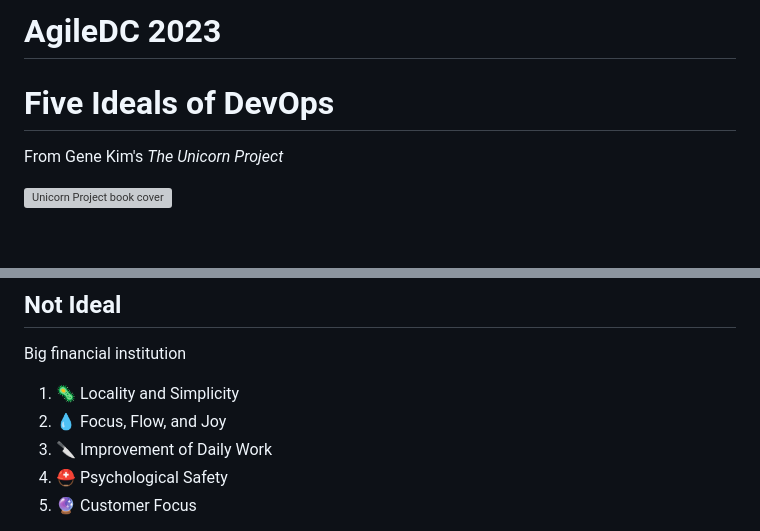
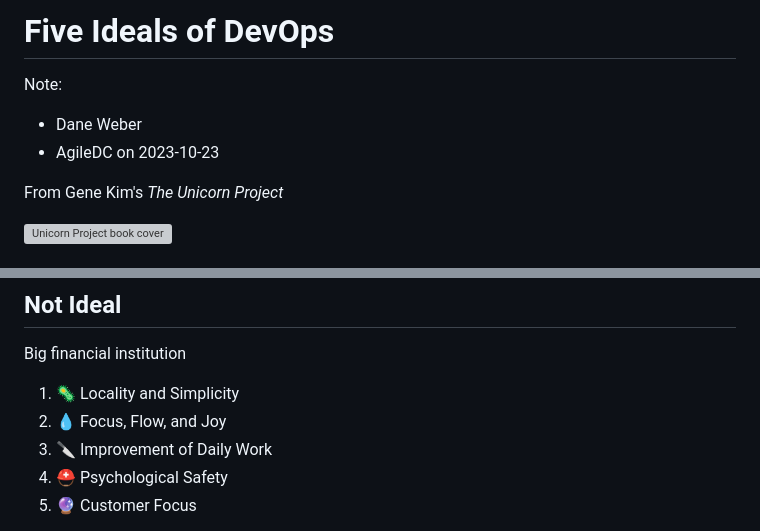
Before and after one commit to DaneWeber/presentations, a Markdown page: UnicornProjectFiveIdeals/UnicornProjectFiveIdeals.AgileDC.md, 2 parts joined by grey strips. GitHub-like rendering; grey boxes are pictures that could not be loaded.

```diff
--- a/UnicornProjectFiveIdeals/UnicornProjectFiveIdeals.AgileDC.md
+++ b/UnicornProjectFiveIdeals/UnicornProjectFiveIdeals.AgileDC.md
@@ -1,8 +1,8 @@
-# AgileDC 2023
+# Five Ideals of DevOps
 
-
-
-# Five Ideals of DevOps
+Note:
+- Dane Weber
+- AgileDC on 2023-10-23
 
 
 From Gene Kim's _The Unicorn Project_
@@ -122,7 +137,7 @@ Big financial institution
 
 1. <span class="fragment strike" data-fragment-index="1">🦠 Locality and Simplicity</span>
 2. <span class="fragment strike" data-fragment-index="3">💧 Focus, Flow, and Joy</span>
-3. <span class="fragment strike" data-fragment-index="5">🔪 Improvement of Daily Work</span>
+3. <span class="fragment strike" data-fragment-index="5">🔪 Improvement of Daily&nbsp;Work</span>
 4. <span class="fragment strike" data-fragment-index="7">⛑ Psychological Safety</span>
 5. <span class="fragment strike" data-fragment-index="9">🔮 Customer Focus</span>
 
```
Also changed, not shown: other parts of UnicornProjectFiveIdeals/UnicornProjectFiveIdeals.AgileDC.md (+36 -0 lines).
